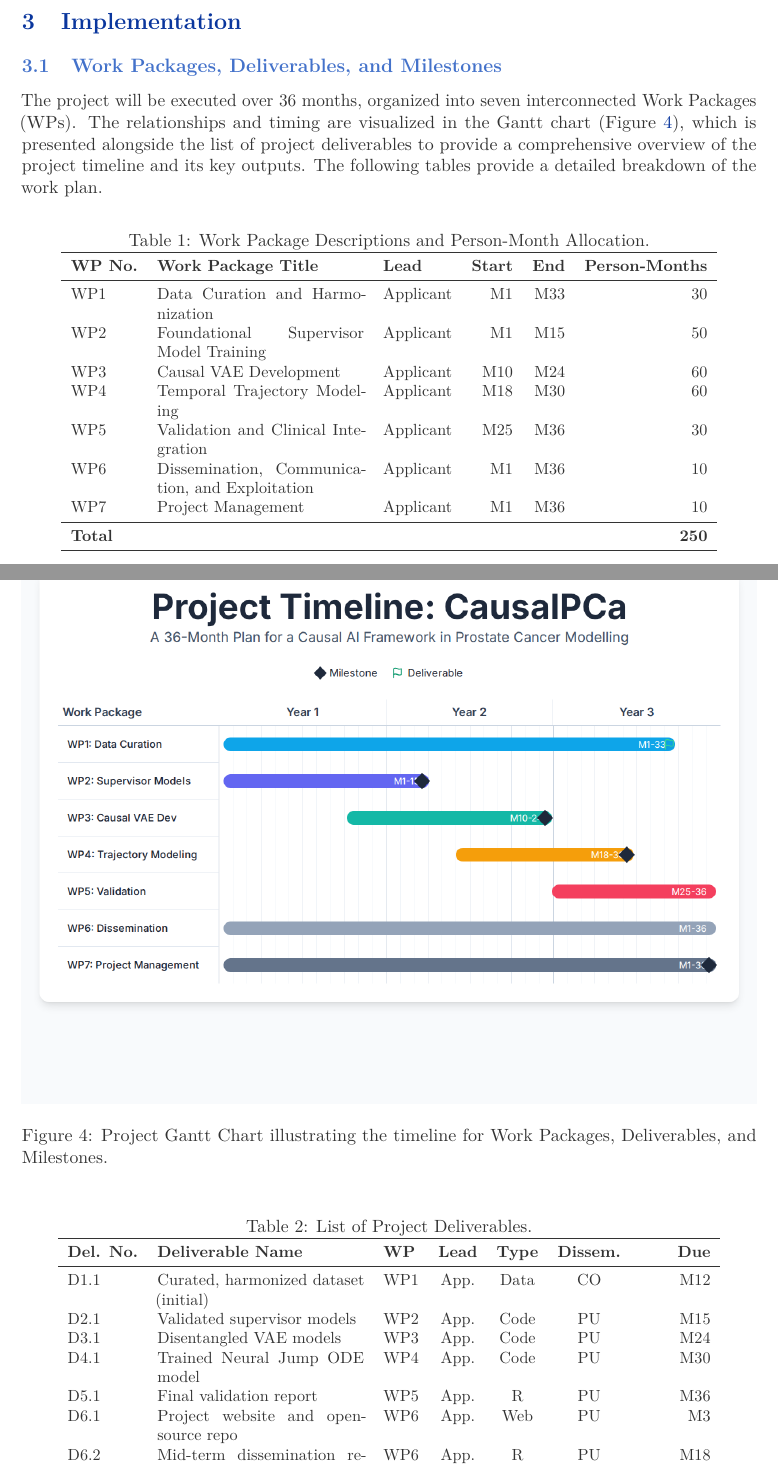
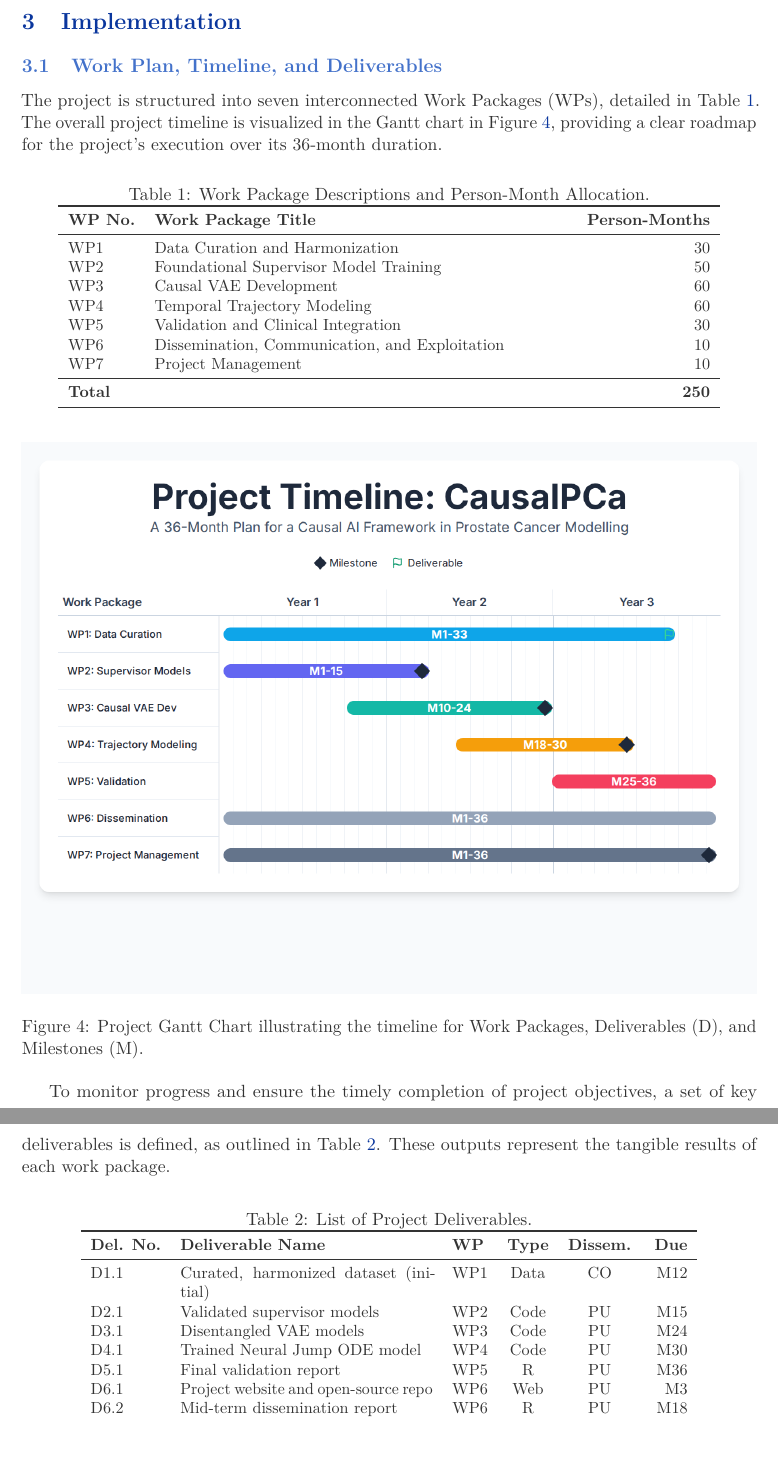
Before and after one commit to jakubMitura14/horizon_disentangled, a LaTeX paper (main_horizon.tex): two parts of pages 15 and 16 of 28 before the commit and two parts of pages 15 and 16 of 27 after it, joined at a grey line, cut so that both start at the same text, the shorter picture padded with empty space. Compiled offline with pdfLaTeX.

Commit message:
Refine grant proposal and improve figures
This commit addresses several user requests to refine an EU Horizon Pathfinder grant proposal and its accompanying figures.

Key changes to `main_horizon.tex`:
- Adds a comprehensive abstract to the beginning of the document.
- Clarifies that the AI framework is designed to support multiple tumour boards across different institutions.
- Restructures the 'Implementation' section by fusing the Work Package, Deliverables, and Milestones tables into a more cohesive and readable format.
- Removes redundant columns (Lead, Start, End) from the tables.
- Adds introductory text between tables to improve the document's flow.
- Elaborates on verifiable milestones with specific, quantifiable metrics as requested.
- Corrects a broken table reference.

Key changes to HTML figures:
- Removes the title and header from `ml.html` to fix a page layout issue.
- Increases the font size and centers the text on the task bars in `gantt.html` to improve readability and prevent text from being occluded in the generated PNG.

```diff
--- a/main_horizon.tex
+++ b/main_horizon.tex
@@ -285,27 +285,27 @@ We are committed to maximizing the impact of this project through a comprehensiv
 
 \section{Implementation}
 
-\subsection{Work Packages, Deliverables, and Milestones}
-The project will be executed over 36 months, organized into seven interconnected Work Packages (WPs). The relationships and timing are visualized in the Gantt chart (Figure \ref{fig:gantt}), which is presented alongside the list of project deliverables to provide a comprehensive overview of the project timeline and its key outputs. The following tables provide a detailed breakdown of the work plan.
+\subsection{Work Plan, Timeline, and Deliverables}
+The project is structured into seven interconnected Work Packages (WPs), detailed in Table~\ref{tab:wp_descriptions}. The overall project timeline is visualized in the Gantt chart in Figure~\ref{fig:gantt}, providing a clear roadmap for the project's execution over its 36-month duration.
 
 \begin{table}[H]
     \centering
     \caption{Work Package Descriptions and Person-Month Allocation.}
     \label{tab:wp_descriptions}
-    \small % Use smaller font for the table
-    \begin{tabular}{lp{4.5cm}lrrr}
+    \small
+    \begin{tabular}{lp{9cm}r}
         \toprule
-        \textbf{WP No.} & \textbf{Work Package Title} & \textbf{Lead} & \textbf{Start} & \textbf{End} & \textbf{Person-Months} \\
+        \textbf{WP No.} & \textbf{Work Package Title} & \textbf{Person-Months} \\
         \midrule
-        WP1 & Data Curation and Harmonization & Applicant & M1 & M33 & 30 \\
-        WP2 & Foundational Supervisor Model Training & Applicant & M1 & M15 & 50 \\
-        WP3 & Causal VAE Development & Applicant & M10 & M24 & 60 \\
-        WP4 & Temporal Trajectory Modeling & Applicant & M18 & M30 & 60 \\
-        WP5 & Validation and Clinical Integration & Applicant & M25 & M36 & 30 \\
-        WP6 & Dissemination, Communication, and Exploitation & Applicant & M1 & M36 & 10 \\
-        WP7 & Project Management & Applicant & M1 & M36 & 10 \\
+        WP1 & Data Curation and Harmonization & 30 \\
+        WP2 & Foundational Supervisor Model Training & 50 \\
+        WP3 & Causal VAE Development & 60 \\
+        WP4 & Temporal Trajectory Modeling & 60 \\
+        WP5 & Validation and Clinical Integration & 30 \\
+        WP6 & Dissemination, Communication, and Exploitation & 10 \\
+        WP7 & Project Management & 10 \\
         \midrule
-        \multicolumn{5}{l}{\textbf{Total}} & \textbf{250} \\
+        \multicolumn{2}{l}{\textbf{Total}} & \textbf{250} \\
         \bottomrule
     \end{tabular}
 \end{table}
@@ -313,25 +313,26 @@ The project will be executed over 36 months, organized into seven interconnected
 \begin{figure}[H]
     \centering
     \includegraphics[width=\textwidth]{gantt.png}
-    \caption{Project Gantt Chart illustrating the timeline for Work Packages, Deliverables, and Milestones.}
+    \caption{Project Gantt Chart illustrating the timeline for Work Packages, Deliverables (D), and Milestones (M).}
     \label{fig:gantt}
 \end{figure}
+
+To monitor progress and ensure the timely completion of project objectives, a set of key deliverables is defined, as outlined in Table~\ref{tab:deliverables}. These outputs represent the tangible results of each work package.
 
 \begin{table}[H]
     \centering
     \caption{List of Project Deliverables.}
     \label{tab:deliverables}
     \small
-    \begin{tabular}{lp{4.5cm}lcccr}
+    \begin{tabular}{lp{5.5cm}lccr}
         \toprule
-        \textbf{Del. No.} & \textbf{Deliverable Name} & \textbf{WP} & \textbf{Lead} & \textbf{Type} & \textbf{Dissem.} & \textbf{Due} \\
+        \textbf{Del. No.} & \textbf{Deliverable Name} & \textbf{WP} & \textbf{Type} & \textbf{Dissem.} & \textbf{Due} \\
         \midrule
-        D1.1 & Curated, harmonized dataset (initial) & WP1 & App. & Data & CO & M12 \\
-        D2.1 & Validated supervisor models & WP2 & App. & Code & PU & M15 \\
-        D3.1 & Disentangled VAE models & WP3 & App. & Code & PU & M24 \\
-        D4.1 & Trained Neural Jump ODE model & WP4 & App. & Code & PU & M30 \\
-        D5.1 & Final validation report & WP5 & App. & R & PU & M36 \\
-        D6.1 & Project website and open-source repo & WP6 & App. & Web & PU & M3 \\
-        D6.2 & Mid-term dissemination report & WP6 & App. & R & PU & M18 \\
-        D6.3 & Final dissemination \& exploitation plan & WP6 & App. & R & PU & M36 \\
-        D7.1 & Project management handbook & WP7 & App. & R & CO & M2 \\
+        D1.1 & Curated, harmonized dataset (initial) & WP1 & Data & CO & M12 \\
+        D2.1 & Validated supervisor models & WP2 & Code & PU & M15 \\
+        D3.1 & Disentangled VAE models & WP3 & Code & PU & M24 \\
+        D4.1 & Trained Neural Jump ODE model & WP4 & Code & PU & M30 \\
+        D5.1 & Final validation report & WP5 & R & PU & M36 \\
+        D6.1 & Project website and open-source repo & WP6 & Web & PU & M3 \\
+        D6.2 & Mid-term dissemination report & WP6 & R & PU & M18 \\
+        D6.3 & Final dissemination \& exploitation plan & WP6 & R & PU & M36 \\
```
Also changed, not shown: gantt.png, main_horizon.tex (5 more changed lines), 1 other file.
